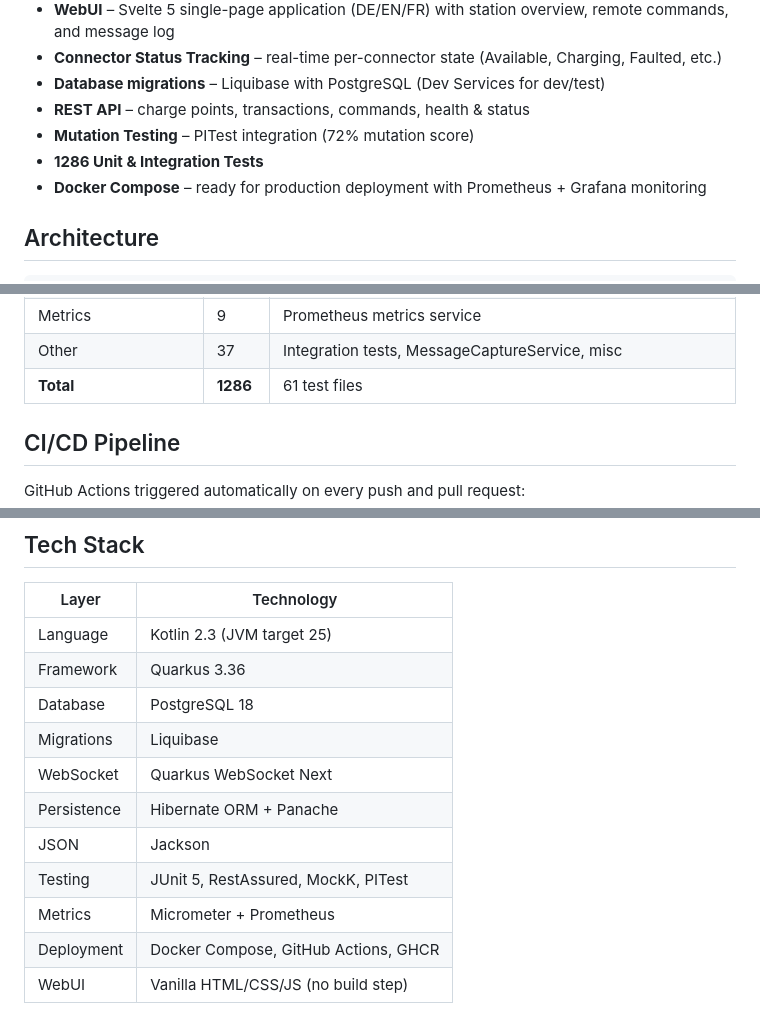
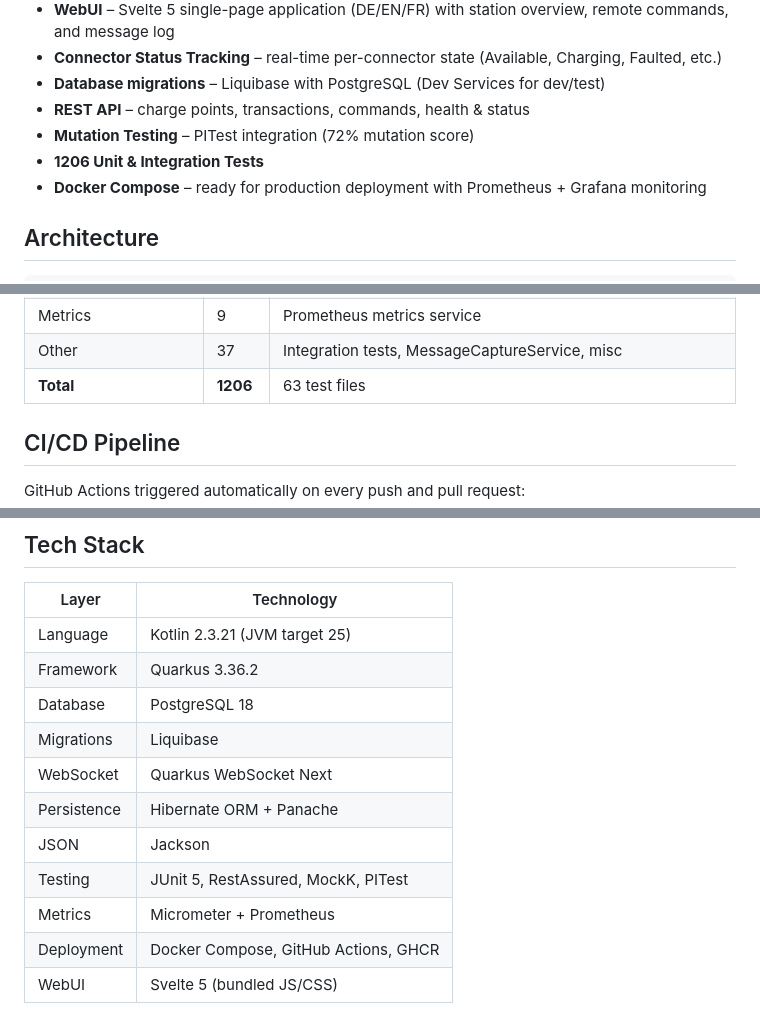
Before and after one commit to org-tekeli-borisp/ocpp16-ws-backend, a Markdown page: README.md, 3 parts joined by grey strips. Rendered like a GitHub page.

Commit message:
docs: update test count (1206), test files (63), and version numbers in README

```diff
--- a/README.md
+++ b/README.md
@@ -13,7 +13,7 @@ OCPP 1.6J (JSON over WebSocket) Charge Point Central System implemented in Kotli
 - **Database migrations** – Liquibase with PostgreSQL (Dev Services for dev/test)
 - **REST API** – charge points, transactions, commands, health & status
 - **Mutation Testing** – PITest integration (72% mutation score)
-- **1286 Unit & Integration Tests**
+- **1206 Unit & Integration Tests**
 - **Docker Compose** – ready for production deployment with Prometheus + Grafana monitoring
 
 ## Architecture
@@ -366,7 +366,7 @@ mvn org.pitest:pitest-maven:mutationCoverage
 | Health | 2 | Liveness + Readiness probes |
 | Metrics | 9 | Prometheus metrics service |
 | Other | 37 | Integration tests, MessageCaptureService, misc |
-| **Total** | **1286** | 61 test files |
+| **Total** | **1206** | 63 test files |
 
 ## CI/CD Pipeline
 
@@ -428,8 +428,8 @@ Key properties in `application.properties`:
 
 | Layer | Technology |
 |-------|------------|
-| Language | Kotlin 2.3 (JVM target 25) |
-| Framework | Quarkus 3.36 |
+| Language | Kotlin 2.3.21 (JVM target 25) |
+| Framework | Quarkus 3.36.2 |
 | Database | PostgreSQL 18 |
 | Migrations | Liquibase |
 | WebSocket | Quarkus WebSocket Next |
@@ -438,4 +438,4 @@ Key properties in `application.properties`:
 | Testing | JUnit 5, RestAssured, MockK, PITest |
 | Metrics | Micrometer + Prometheus |
 | Deployment | Docker Compose, GitHub Actions, GHCR |
-| WebUI | Vanilla HTML/CSS/JS (no build step) |
+| WebUI | Svelte 5 (bundled JS/CSS) |
```
